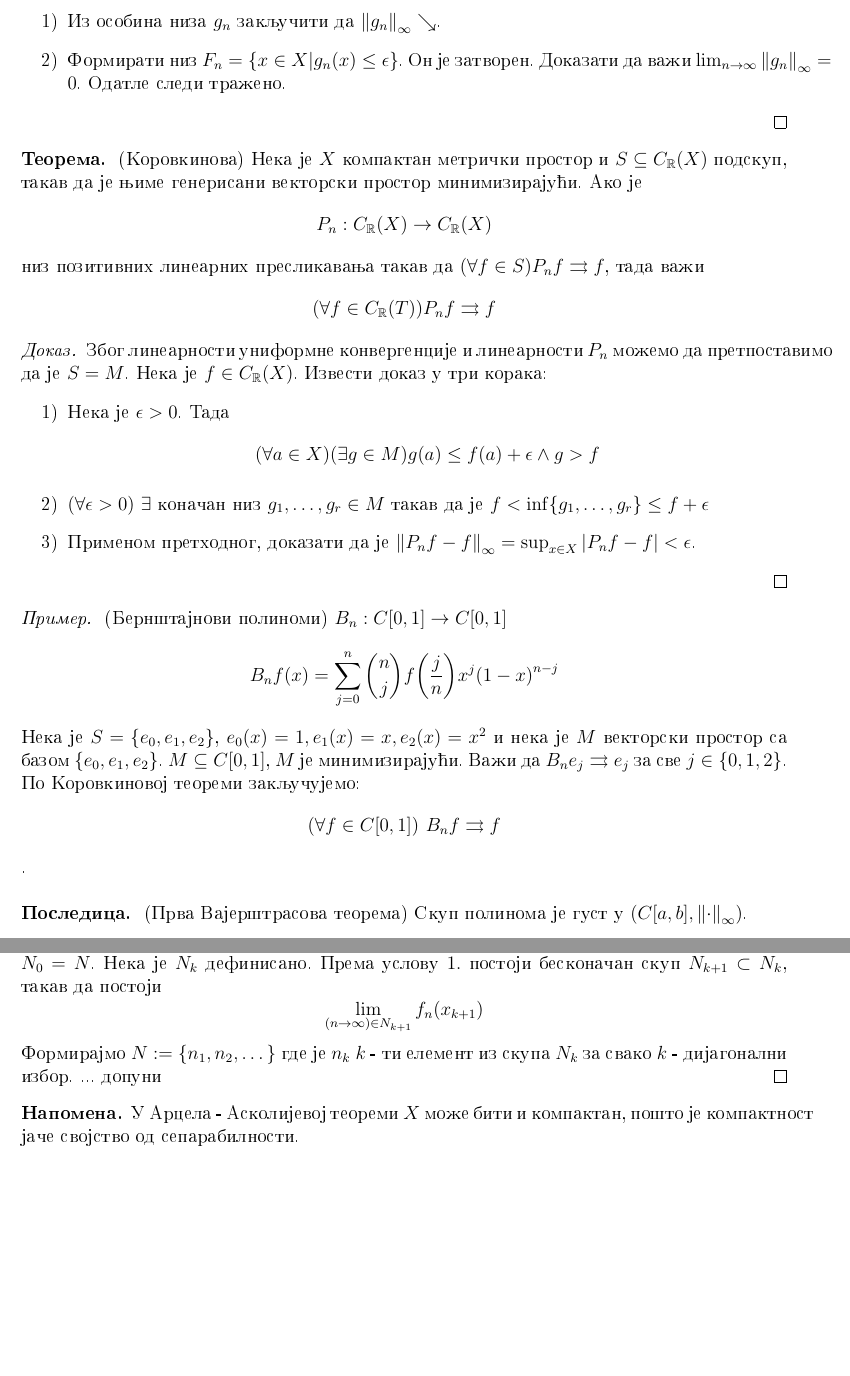
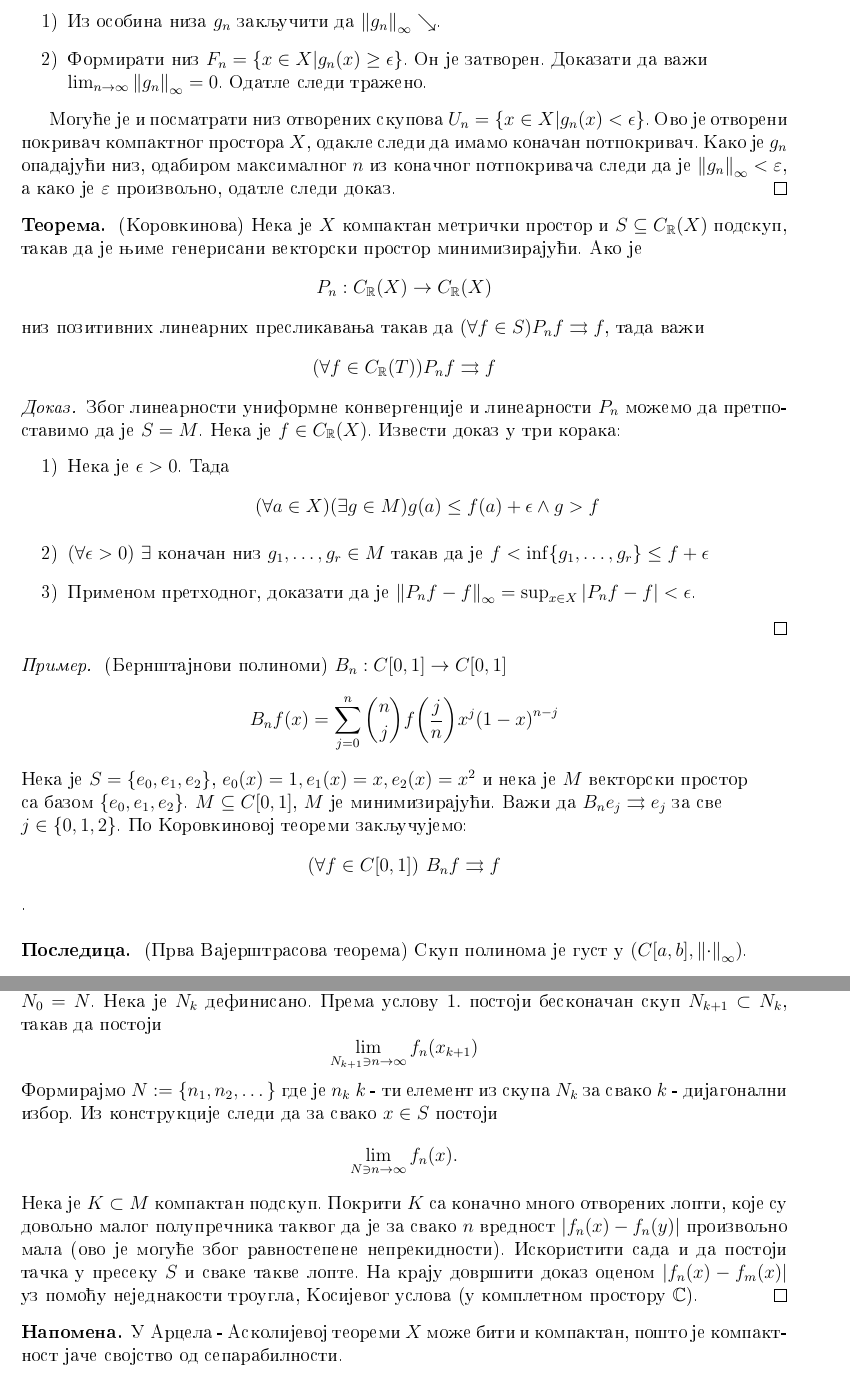
Before and after one commit to nevenas02/Analiza2, a LaTeX document (analiza2_beleske.tex): two parts of pages 7 and 8 of 28, joined at a grey line, cut so that both start at the same text, the shorter picture padded with empty space. Compiled offline with pdfLaTeX.

Commit message:
Dopunio prostore neprekidnih preslikavanja

```diff
--- a/analiza2_beleske.tex
+++ b/analiza2_beleske.tex
@@ -407,8 +407,12 @@ Tada $f_n \rightrightarrows f_{\infty}$ (tj. $f_n \to F$ u $(C_{\RR}(X), d_{\inf
 Na kodomenu $\RR$ metrika je definisana uz pomoc1 $|\cdot |$, dalje na $C_{\RR}(X)$ imamo normu $\norm{g}_{\infty}:= \max_{x\in X}|g(x)|$ i ravnomerna metrika je $d_{\infty}(f,g) = \norm{f - g}_{\infty}$. Posmatrajmo niz funkcija: $g_n:X \to \RR$, $g_n(x) = |f_{\infty}(x) - f_n(x)|$. Dokaz sprovesti u dva koraka:
 \begin{itemize}
 \item[1)] Iz osobina niza $g_n$ zakljuchiti da $\norm{g_n}_{\infty} \searrow$.
-\item[2)] Formirati niz $F_n = \{x \in X | g_n(x) \leq \epsilon \}$. On je zatvoren. Dokazati da vaz1i $\lim_{n \to \infty} \norm{g_n}_{\infty} = 0$. Odatle sledi traz1eno.
-\end{itemize}
+\item[2)] Formirati niz $F_n = \{x \in X | g_n(x) \geq \epsilon \}$. On je zatvoren. Dokazati da vaz1i \\$\lim_{n \to \infty} \norm{g_n}_{\infty} = 0$. Odatle sledi traz1eno.
+\end{itemize}
+
+Moguc1e je i posmatrati niz otvorenih skupova $U_n = \{x \in X | g_n(x) < \epsilon \}$. Ovo je otvoreni pokrivach kompaktnog prostora $X$, odakle
+	sledi da imamo konachan potpokrivach. Kako je $g_n$ opadajuc1i niz, odabirom maksimalnog $n$ iz konachnog potpokrivacha sledi da je $\norm{g_n}_\infty < \eps$,
+	a kako je $\eps$ proizvoljno, odatle sledi dokaz.
 \end{proof}
 
 \begin{tma}
@@ -418,7 +422,7 @@ Na kodomenu $\RR$ metrika je definisana uz pomoc1 $|\cdot |$, dalje na $C_{\RR}(
 \end{tma}
 
 \begin{proof}
-Zbog linearnosti uniformne konvergencije i linearnosti $P_n$ moz1emo da pretpostavimo da je $S = M$.  Neka je $f \in C_{\RR}(X)$. Izvesti dokaz u tri koraka:
+Zbog linearnosti uniformne konvergencije i linearnosti $P_n$ moz1emo da pretpo\-stavimo da je $S = M$.  Neka je $f \in C_{\RR}(X)$. Izvesti dokaz u tri koraka:
 \begin{itemize}
 \item[1)] Neka je $\epsilon >0$. Tada
 \[(\forall a \in X)(\exists g \in M) g(a) \leq f(a) + \epsilon \wedge g > f\]
@@ -478,12 +482,18 @@ Tada niz $f_n$ ima podniz koji ravnomerno konvergira na svakom kompaktnom podsku
 \end{tma}
 \begin{proof}
 Poshto je $X$ separabilan, postoji prebrojiv gust podskup $S \ps X$. Pored1ajmo njegove tachke u niz $S = \{x_1, x_2, \dots \}$. Definishimo niz podskupova $N_k \ps \NN$ induktivno. Neka je $N_0 = N$. Neka je $N_k$ definisano. Prema uslovu $1.$ postoji beskonachan skup $N_{k+1} \ps N_k$, takav da postoji
-\[\lim_{(n \to \infty) \in N_{k+1}} f_n(x_{k+1}) \]
-Formirajmo $N := \{n_1, n_2, \dots \}$ gde je $n_k$ $k$ - ti element iz skupa $N_k$ za svako $k$ - dijagonalni izbor.  ... dopuni
-\end{proof}
-
-\begin{nap}
-U Arcela - Askolijevoj teoremi $X$ moz1e biti i kompaktan, poshto je kompaktnost jache svojstvo od separabilnosti.
+\[\lim_{ N_{k+1}\ni n \to \infty} f_n(x_{k+1}) \]
+Formirajmo $N := \{n_1, n_2, \dots \}$ gde je $n_k$ $k$ - ti element iz skupa $N_k$ za svako $k$ - dijagonalni izbor. Iz konstrukcije
+sledi da za svako $x\in S$ postoji
+	\[ \lim_{N\ni n \to \infty}f_n(x) .\]
+	Neka je $K\ps M$ kompaktan podskup. Pokriti $K$ sa konachno mnogo otvorenih lopti, koje su dovoljno malog poluprechnika takvog
+	da je za svako  $n$ vrednost $|f_n(x) - f_n(y)|$ proizvoljno mala (ovo je moguc1e zbog ravnostepene neprekidnosti).
+	Iskoristiti sada i da postoji tachka u preseku $S$ i svake takve lopte. Na kraju dovrshiti dokaz ocenom
+	$|f_n(x) - f_m(x)|$ uz pomoc1u nejednakosti trougla, Kosijevog uslova (u kompletnom prostoru $\CC$).
+\end{proof}
+
+\begin{nap}
+U Arcela - Askolijevoj teoremi $X$ moz1e biti i kompaktan, poshto je kompakt\-nost jache svojstvo od separabilnosti.
 \end{nap}
 \subsection{Povezanost}
 
```
Also changed, not shown: analiza2_beleske.pdf, analiza2_beleske.tex (2 more changed lines).
